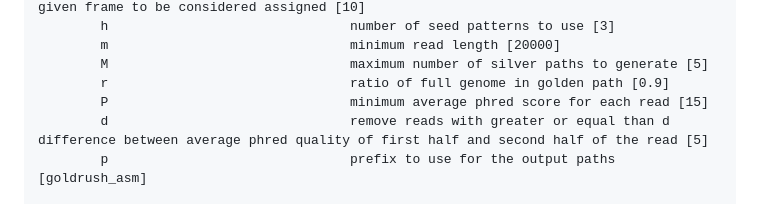
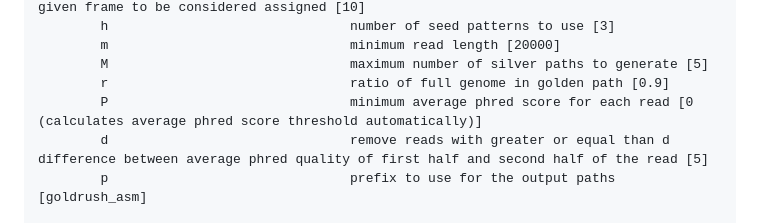
Before and after one commit to bcgsc/goldrush, a Markdown page: README.md, the part around the change. Rendered like a GitHub page.

```diff
--- a/README.md
+++ b/README.md
@@ -66,7 +66,7 @@ goldrush run reads=reads G=gsize
         m                               minimum read length [20000]
         M                               maximum number of silver paths to generate [5]
         r                               ratio of full genome in golden path [0.9]
-        P                               minimum average phred score for each read [15]
+        P                               minimum average phred score for each read [0  (calculates average phred score threshold automatically)]
         d                               remove reads with greater or equal than d difference between average phred quality of first half and second half of the read [5]
         p                               prefix to use for the output paths [goldrush_asm]
 
```
